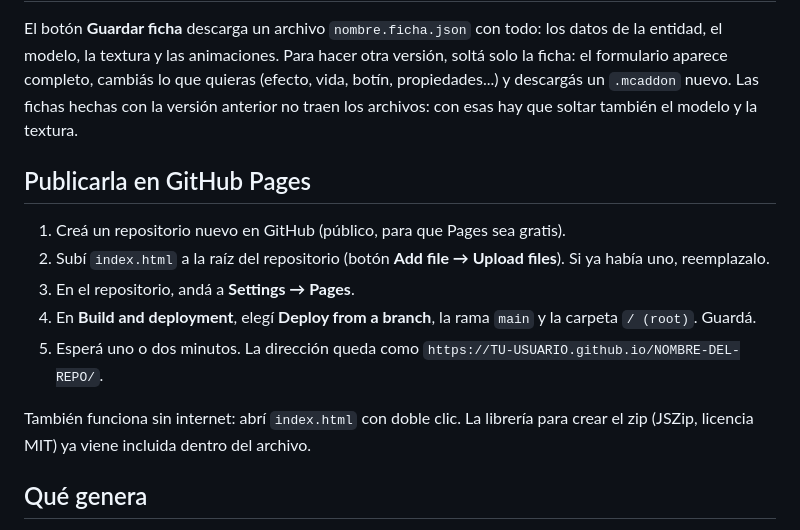
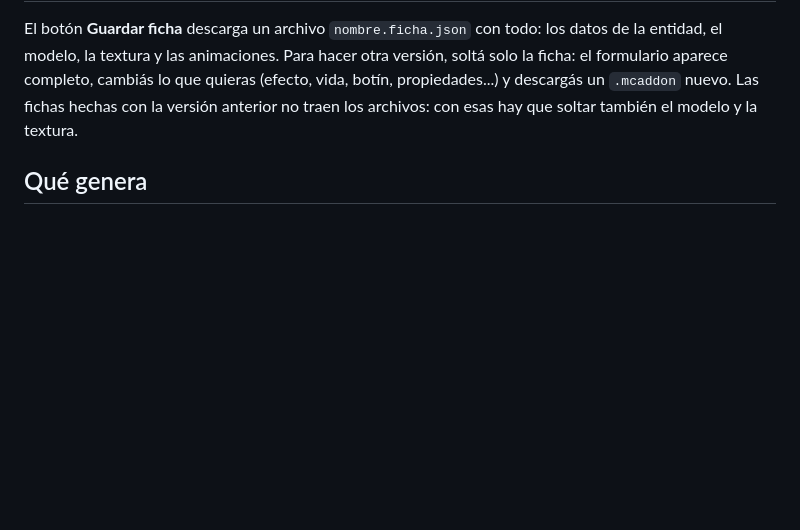
Before and after one commit to MarianoFernaandez/-creador-addons, a Markdown page: README.md, the part around the change. Drawn GitHub-style; blank space fills up the shorter version.

Commit message:
Remove GitHub Pages publishing instructions from README
Removed instructions for publishing on GitHub Pages.

```diff
--- a/README.md
+++ b/README.md
@@ -44,16 +44,6 @@ Lee solo el nombre de cada animación y busca palabras clave (atac, nad, camin,
 
 El botón **Guardar ficha** descarga un archivo `nombre.ficha.json` con todo: los datos de la entidad, el modelo, la textura y las animaciones. Para hacer otra versión, soltá solo la ficha: el formulario aparece completo, cambiás lo que quieras (efecto, vida, botín, propiedades...) y descargás un `.mcaddon` nuevo. Las fichas hechas con la versión anterior no traen los archivos: con esas hay que soltar también el modelo y la textura.
 
-## Publicarla en GitHub Pages
-
-1. Creá un repositorio nuevo en GitHub (público, para que Pages sea gratis).
-2. Subí `index.html` a la raíz del repositorio (botón **Add file → Upload files**). Si ya había uno, reemplazalo.
-3. En el repositorio, andá a **Settings → Pages**.
-4. En **Build and deployment**, elegí **Deploy from a branch**, la rama `main` y la carpeta `/ (root)`. Guardá.
-5. Esperá uno o dos minutos. La dirección queda como `https://TU-USUARIO.github.io/NOMBRE-DEL-REPO/`.
-
-También funciona sin internet: abrí `index.html` con doble clic. La librería para crear el zip (JSZip, licencia MIT) ya viene incluida dentro del archivo.
-
 ## Qué genera
 
 - `NOMBRE_BP`: pack de comportamiento (vida, movimiento, IA, ataque, botín, experiencia, propiedades y, si lanza cosas, su proyectil).
```
